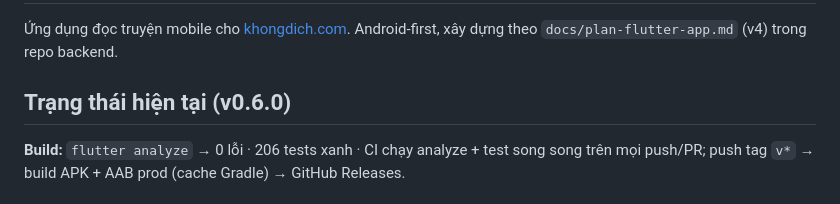
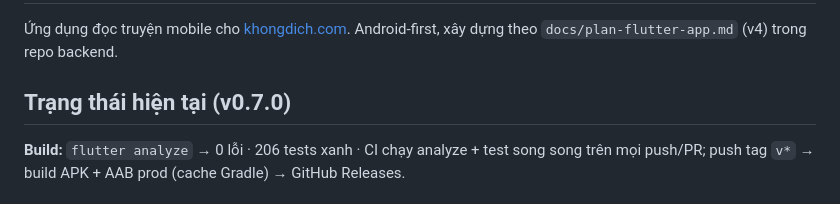
Before and after one commit to dvchd/khongdich-mobile, a Markdown page: README.md, the part around the change. Rendered like a GitHub page.

```diff
--- a/README.md
+++ b/README.md
@@ -2,7 +2,7 @@
 
 Ứng dụng đọc truyện mobile cho [khongdich.com](https://khongdich.com). Android-first, xây dựng theo `docs/plan-flutter-app.md` (v4) trong repo backend.
 
-## Trạng thái hiện tại (v0.6.0)
+## Trạng thái hiện tại (v0.7.0)
 
 **Build:** `flutter analyze` → 0 lỗi · 206 tests xanh · CI chạy analyze + test song song trên mọi push/PR; push tag `v*` → build APK + AAB prod (cache Gradle) → GitHub Releases.
 
```
Also changed, not shown: AGENTS.md (+1 -1 lines).
